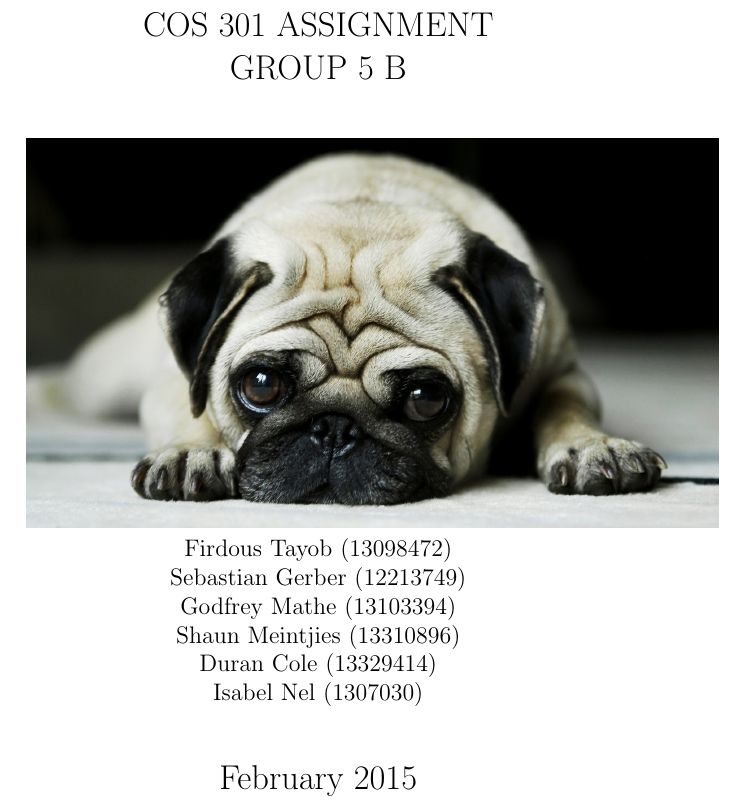
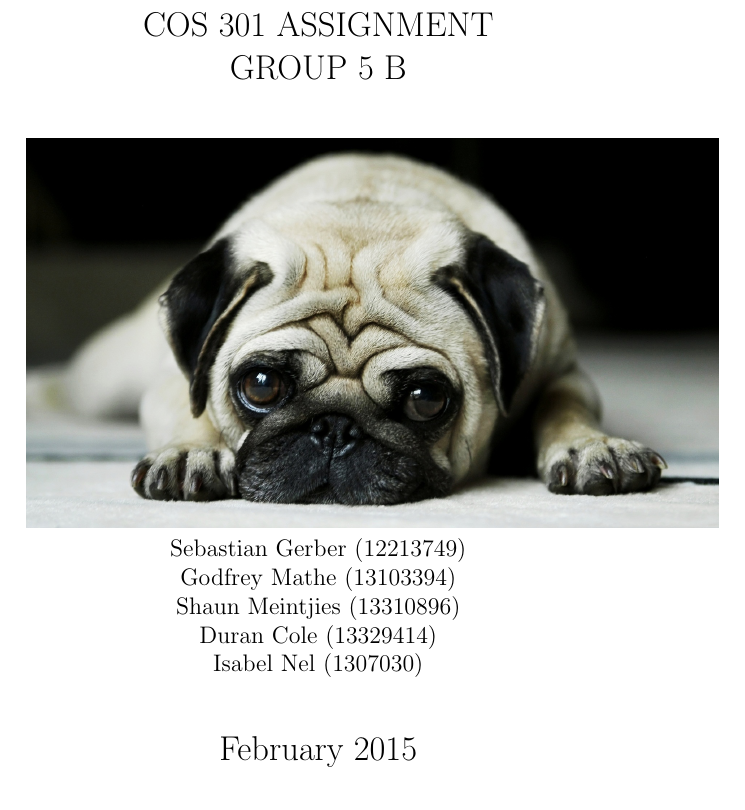
Before and after one commit to sebyg/COS-301-Group-5B, a LaTeX document (Working Copy/WorkingCopy.tex): part of page 1 of 9, cut so that both start at the same text. Compiled offline with pdfLaTeX.

Commit message:
Removed Firdous from the pdf

```diff
--- a/Working Copy/WorkingCopy.tex
+++ b/Working Copy/WorkingCopy.tex
@@ -15,7 +15,6 @@
     \vspace{1cm}
     \includegraphics[scale=0.3]{example} %Example is the name of the image
 
-    {\normalsize Firdous Tayob (13098472)\par}
     {\normalsize Sebastian Gerber (12213749)\par}
     {\normalsize Godfrey Mathe (13103394)\par}
     {\normalsize Shaun Meintjies (13310896)\par}
```
Also changed, not shown: Working Copy/WorkingCopy.pdf, 2 other files.
